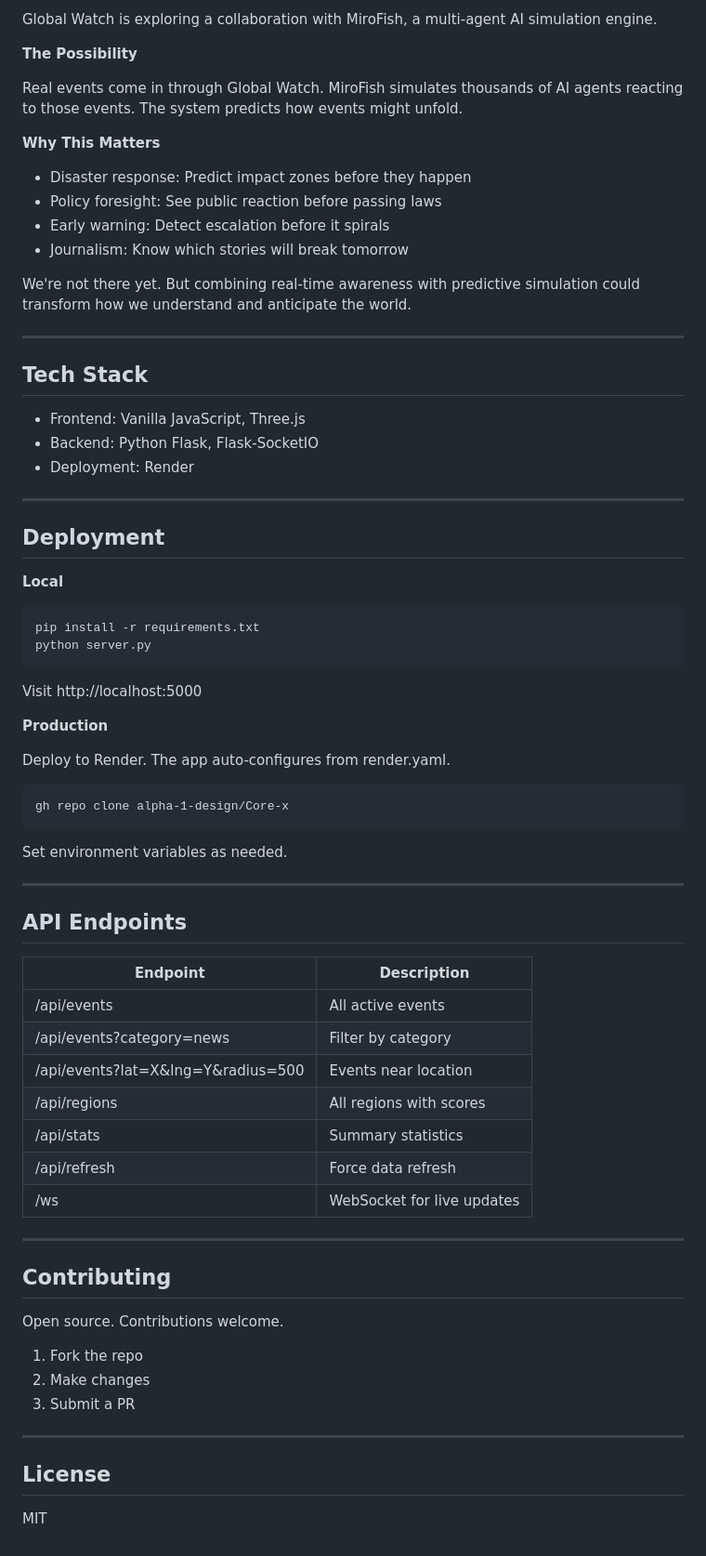
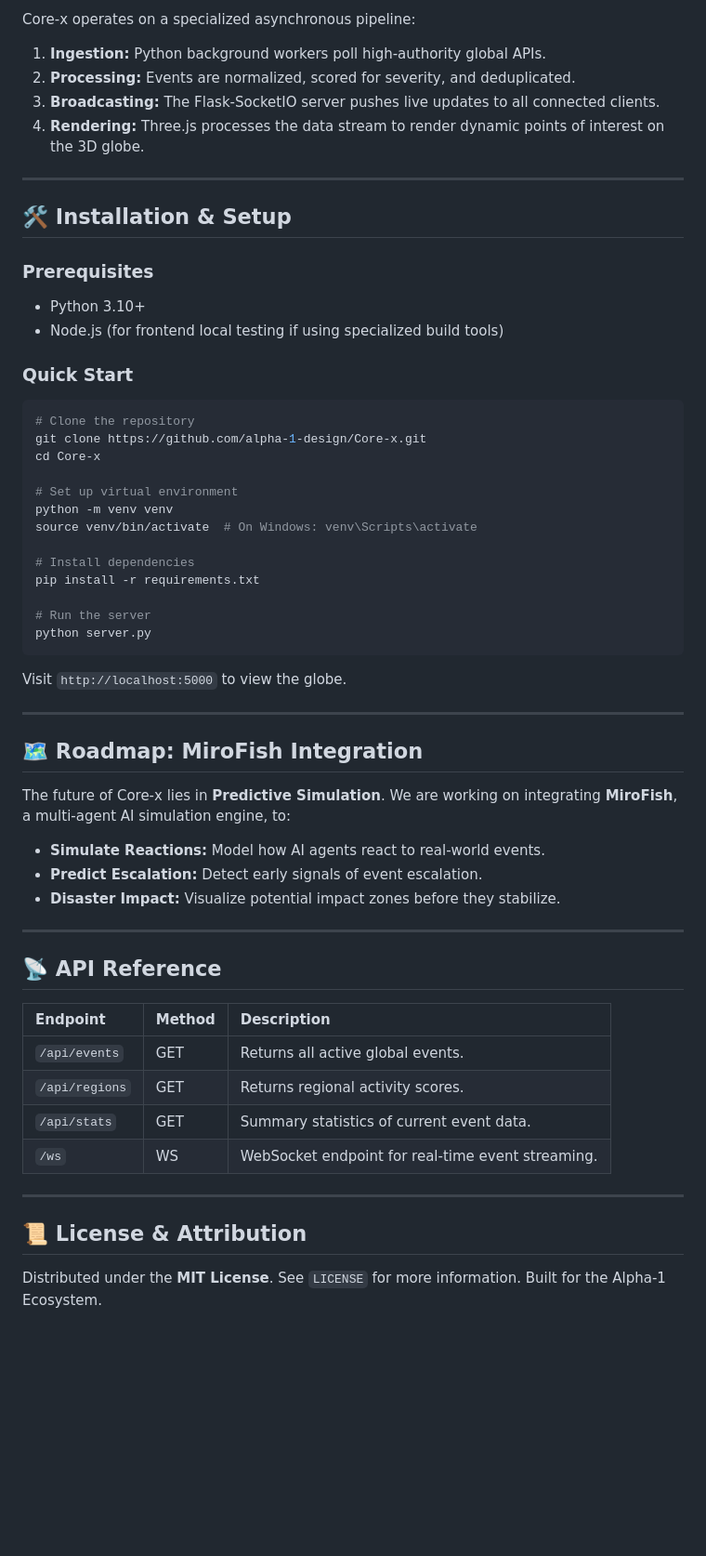
Before and after one commit to alpha-1-design/Core-x, a Markdown page: README.md, the part around the change printed below. Shown: that part at 93% size. GitHub-like rendering; blank space fills up the shorter version.

````diff
--- a/README.md
+++ b/README.md
@@ -81,72 +43,58 @@ Global Watch puts the world's events in front of you as they happen. Natural dis
 
-Global Watch is exploring a collaboration with MiroFish, a multi-agent AI simulation engine.
-
-**The Possibility**
-
-Real events come in through Global Watch. MiroFish simulates thousands of AI agents reacting to those events. The system predicts how events might unfold.
-
-**Why This Matters**
-
-- Disaster response: Predict impact zones before they happen
-- Policy foresight: See public reaction before passing laws
-- Early warning: Detect escalation before it spirals
-- Journalism: Know which stories will break tomorrow
-
-We're not there yet. But combining real-time awareness with predictive simulation could transform how we understand and anticipate the world.
+Core-x operates on a specialized asynchronous pipeline:
+1.  **Ingestion:** Python background workers poll high-authority global APIs.
+2.  **Processing:** Events are normalized, scored for severity, and deduplicated.
+3.  **Broadcasting:** The Flask-SocketIO server pushes live updates to all connected clients.
+4.  **Rendering:** Three.js processes the data stream to render dynamic points of interest on the 3D globe.
 
 ---
 
-## Tech Stack
+## 🛠️ Installation & Setup
 
-- Frontend: Vanilla JavaScript, Three.js
-- Backend: Python Flask, Flask-SocketIO
-- Deployment: Render
+### Prerequisites
+*   Python 3.10+
+*   Node.js (for frontend local testing if using specialized build tools)
+
+### Quick Start
+```bash
+# Clone the repository
+git clone https://github.com/alpha-1-design/Core-x.git
+cd Core-x
+
+# Set up virtual environment
+python -m venv venv
+source venv/bin/activate  # On Windows: venv\Scripts\activate
+
+# Install dependencies
+pip install -r requirements.txt
+
+# Run the server
+python server.py
+```
+Visit `http://localhost:5000` to view the globe.
 
 ---
 
-## Deployment
+## 🗺️ Roadmap: MiroFish Integration
 
-**Local**
-
-    pip install -r requirements.txt
-    python server.py
-
-Visit http://localhost:5000
-
-**Production**
-
-Deploy to Render. The app auto-configures from render.yaml.
-
-    gh repo clone alpha-1-design/Core-x
-
-Set environment variables as needed.
+The future of Core-x lies in **Predictive Simulation**. We are working on integrating **MiroFish**, a multi-agent AI simulation engine, to:
+*   **Simulate Reactions:** Model how AI agents react to real-world events.
+*   **Predict Escalation:** Detect early signals of event escalation.
+*   **Disaster Impact:** Visualize potential impact zones before they stabilize.
 
 ---
 
-## API Endpoints
+## 📡 API Reference
 
-| Endpoint | Description |
-|----------|-------------|
-| /api/events | All active events |
-| /api/events?category=news | Filter by category |
-| /api/events?lat=X&lng=Y&radius=500 | Events near location |
-| /api/regions | All regions with scores |
-| /api/stats | Summary statistics |
-| /api/refresh | Force data refresh |
-| /ws | WebSocket for live updates |
+| Endpoint | Method | Description |
+| :--- | :--- | :--- |
+| `/api/events` | GET | Returns all active global events. |
+| `/api/regions` | GET | Returns regional activity scores. |
+| `/api/stats` | GET | Summary statistics of current event data. |
+| `/ws` | WS | WebSocket endpoint for real-time event streaming. |
 
 ---
 
-## Contributing
+## 📜 License & Attribution
 
-Open source. Contributions welcome.
-
-1. Fork the repo
-2. Make changes
-3. Submit a PR
-
----
-
-## License
-
-MIT
+Distributed under the **MIT License**. See `LICENSE` for more information. Built for the Alpha-1 Ecosystem.
````
Also changed, not shown: other parts of README.md (+29 -67 lines), CODE_OF_CONDUCT.md (+13 -25 lines), CONTRIBUTING.md (+26 -39 lines), assets/hero.jpg (added).
